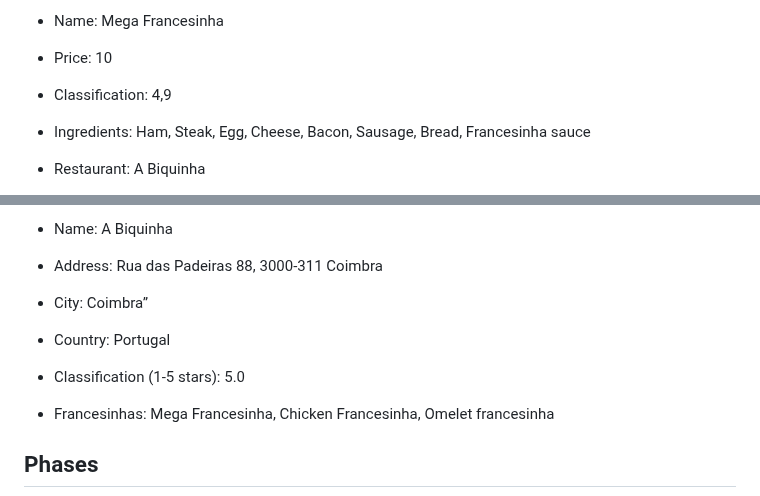
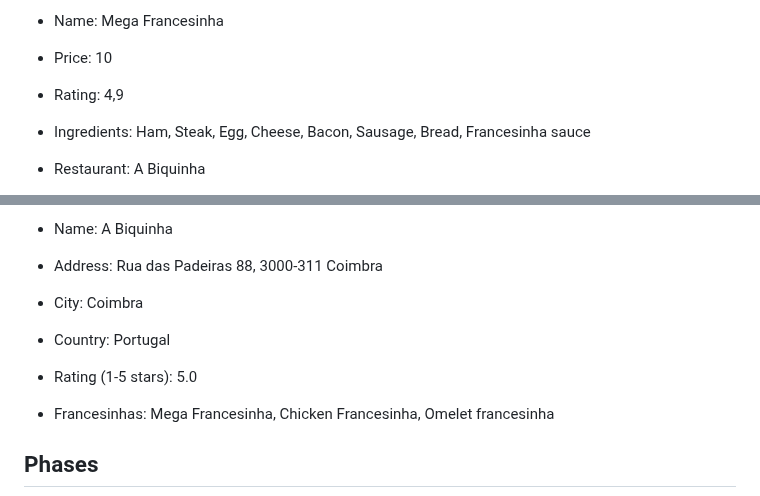
Before and after one commit to MartimPalma/si-24-dev-challenge, a Markdown page: README.md, 2 parts joined by grey strips. Rendered like a GitHub page.

```diff
--- a/README.md
+++ b/README.md
@@ -55,7 +55,7 @@ A **francesinha** entry is composed by:
 
 -   Price: 10
 
--   Classification: 4,9
+-   Rating: 4,9
 
 -   Ingredients: Ham, Steak, Egg, Cheese, Bacon, Sausage, Bread, Francesinha sauce
 
@@ -83,11 +83,11 @@ A **restaurant** is composed by:
 
 -   Address: Rua das Padeiras 88, 3000-311 Coimbra
 
--   City: Coimbra”
+-   City: Coimbra
 
 -   Country: Portugal
 
--   Classification (1-5 stars): 5.0
+-   Rating (1-5 stars): 5.0
 
 -   Francesinhas: Mega Francesinha, Chicken Francesinha, Omelet francesinha
 
```
